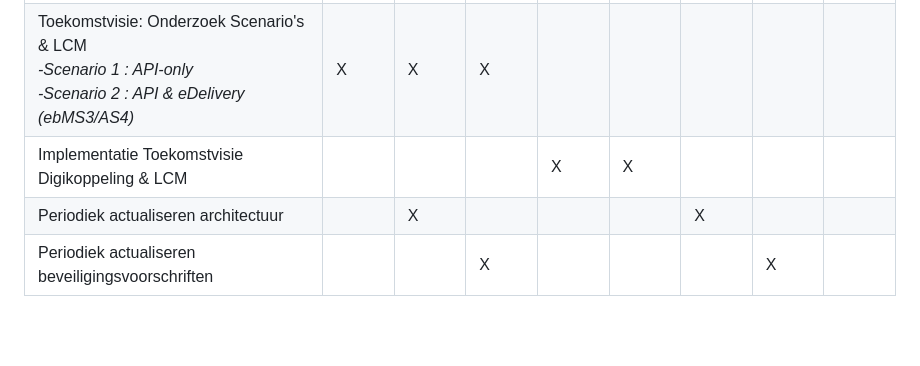
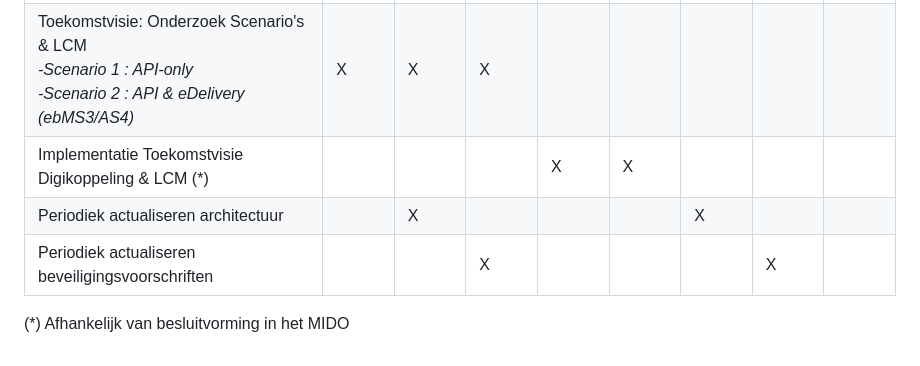
Before and after one commit to Logius-standaarden/Digikoppeling-Algemeen, a Markdown page: roadmap/onderwerpen.md, the part around the change. Drawn GitHub-style; blank space fills up the shorter version.

```diff
--- a/roadmap/onderwerpen.md
+++ b/roadmap/onderwerpen.md
@@ -145,6 +145,9 @@ Q3 2026 & Q3 2027
 | Onderzoek uitbreiding Digikoppeling met GraphQL        |         |         |         | X       | X       |         |         |         |
 | Toekomstvisie: Onderzoek scope uitbreiding Digikoppeling B2G          | X       | X       | X       |         |         |         |         |         |
 | Toekomstvisie: Onderzoek Scenario's & LCM<BR> _-Scenario 1 : API-only<BR>-Scenario 2 : API & eDelivery (ebMS3/AS4)_ | X       | X       | X       |         |         |         |         |
-| Implementatie Toekomstvisie Digikoppeling & LCM        |         |         |         | X       |  X      |       |         |         |
+| Implementatie Toekomstvisie Digikoppeling & LCM (*)       |         |         |         | X       |  X      |       |         |         |
 | Periodiek actualiseren architectuur                    |         | X       |         |         |         | X       |         |         |
 | Periodiek actualiseren beveiligingsvoorschriften       |         |         | X       |         |         |         | X       |         |
+
+
+(*) Afhankelijk van besluitvorming in het MIDO
```
